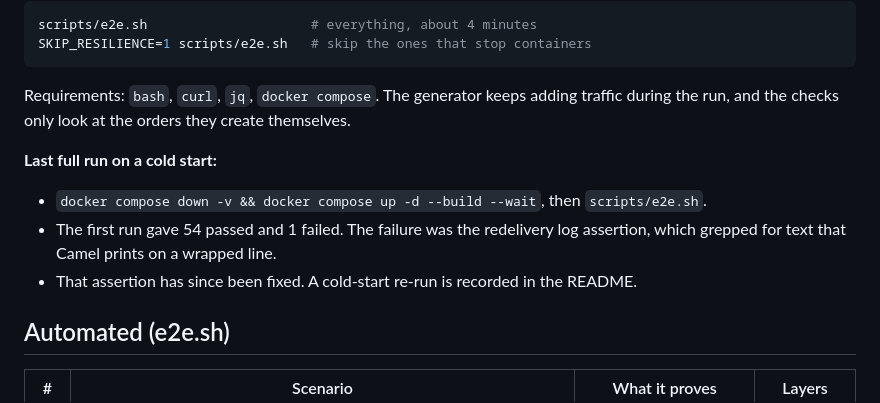
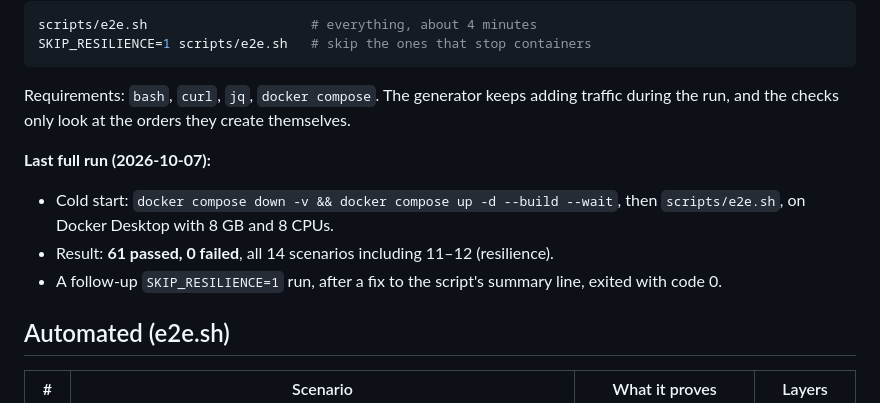
Before and after one commit to tpillai/nifi-kafka-vue-camel-demo, a Markdown page: docs/test-scenarios.md, the part around the change. Drawn GitHub-style.

```diff
--- a/docs/test-scenarios.md
+++ b/docs/test-scenarios.md
@@ -9,10 +9,10 @@ SKIP_RESILIENCE=1 scripts/e2e.sh   # skip the ones that stop containers
 
 Requirements: `bash`, `curl`, `jq`, `docker compose`. The generator keeps adding traffic during the run, and the checks only look at the orders they create themselves.
 
-**Last full run on a cold start:**
-- `docker compose down -v && docker compose up -d --build --wait`, then `scripts/e2e.sh`.
-- The first run gave 54 passed and 1 failed. The failure was the redelivery log assertion, which grepped for text that Camel prints on a wrapped line.
-- That assertion has since been fixed. A cold-start re-run is recorded in the README.
+**Last full run (2026-10-07):**
+- Cold start: `docker compose down -v && docker compose up -d --build --wait`, then `scripts/e2e.sh`, on Docker Desktop with 8 GB and 8 CPUs.
+- Result: **61 passed, 0 failed**, all 14 scenarios including 11–12 (resilience).
+- A follow-up `SKIP_RESILIENCE=1` run, after a fix to the script's summary line, exited with code 0.
 
 ## Automated (e2e.sh)
 
```
Also changed, not shown: README.md (+4 -1 lines).
